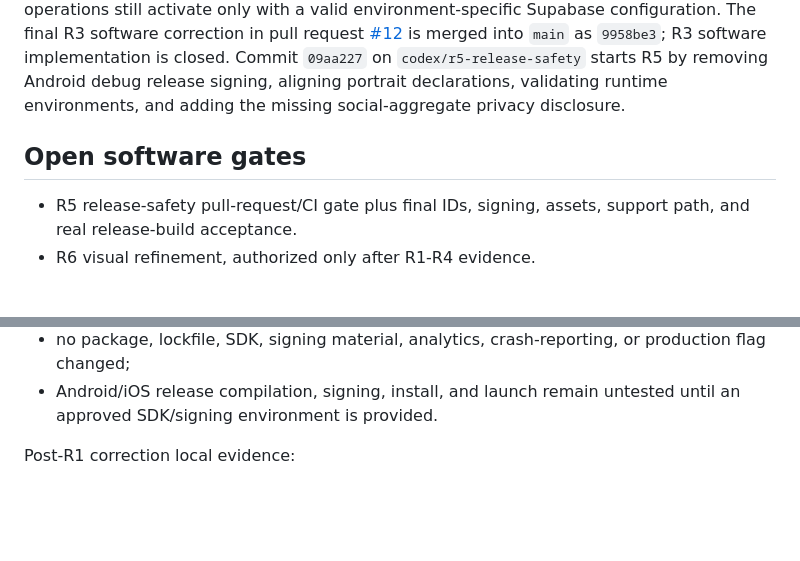
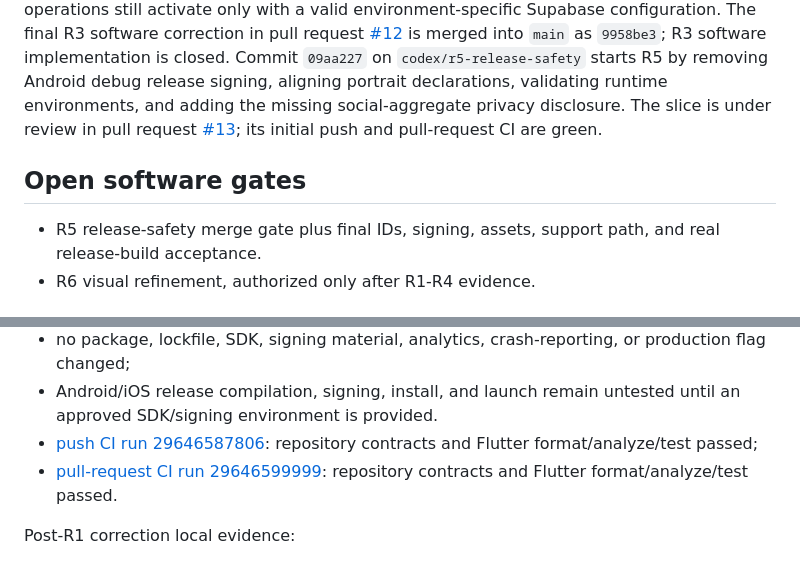
Before and after one commit to DanilaMasov/Mayhem, a Markdown page: docs/CURRENT_STATUS.md, 2 parts joined by grey strips. Drawn GitHub-style; blank space fills up the shorter version.

Commit message:
docs: record R5 release-safety CI

```diff
--- a/docs/CURRENT_STATUS.md
+++ b/docs/CURRENT_STATUS.md
@@ -62,11 +62,13 @@ configuration. The final R3 software correction in pull request
 `9958be3`; R3 software implementation is closed. Commit `09aa227` on
 `codex/r5-release-safety` starts R5 by removing Android debug release signing,
 aligning portrait declarations, validating runtime environments, and adding
-the missing social-aggregate privacy disclosure.
+the missing social-aggregate privacy disclosure. The slice is under review in
+pull request [#13](https://github.com/DanilaMasov/Mayhem/pull/13); its initial
+push and pull-request CI are green.
 
 ## Open software gates
 
-- R5 release-safety pull-request/CI gate plus final IDs, signing, assets,
+- R5 release-safety merge gate plus final IDs, signing, assets,
   support path, and real release-build acceptance.
 - R6 visual refinement, authorized only after R1-R4 evidence.
 
@@ -253,6 +255,10 @@ R5 release-safety local evidence:
   production flag changed;
 - Android/iOS release compilation, signing, install, and launch remain untested
   until an approved SDK/signing environment is provided.
+- [push CI run 29646587806](https://github.com/DanilaMasov/Mayhem/actions/runs/29646587806):
+  repository contracts and Flutter format/analyze/test passed;
+- [pull-request CI run 29646599999](https://github.com/DanilaMasov/Mayhem/actions/runs/29646599999):
+  repository contracts and Flutter format/analyze/test passed.
 
 Post-R1 correction local evidence:
 
```
